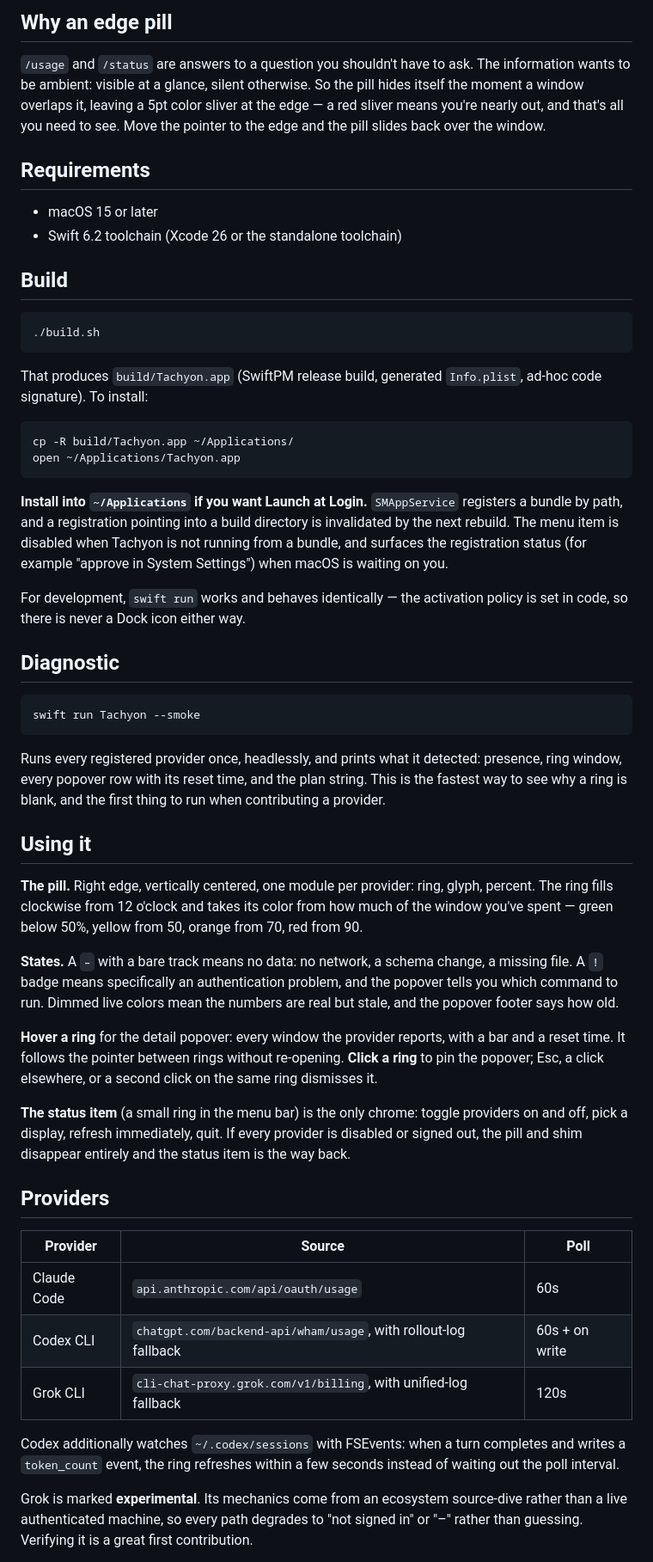
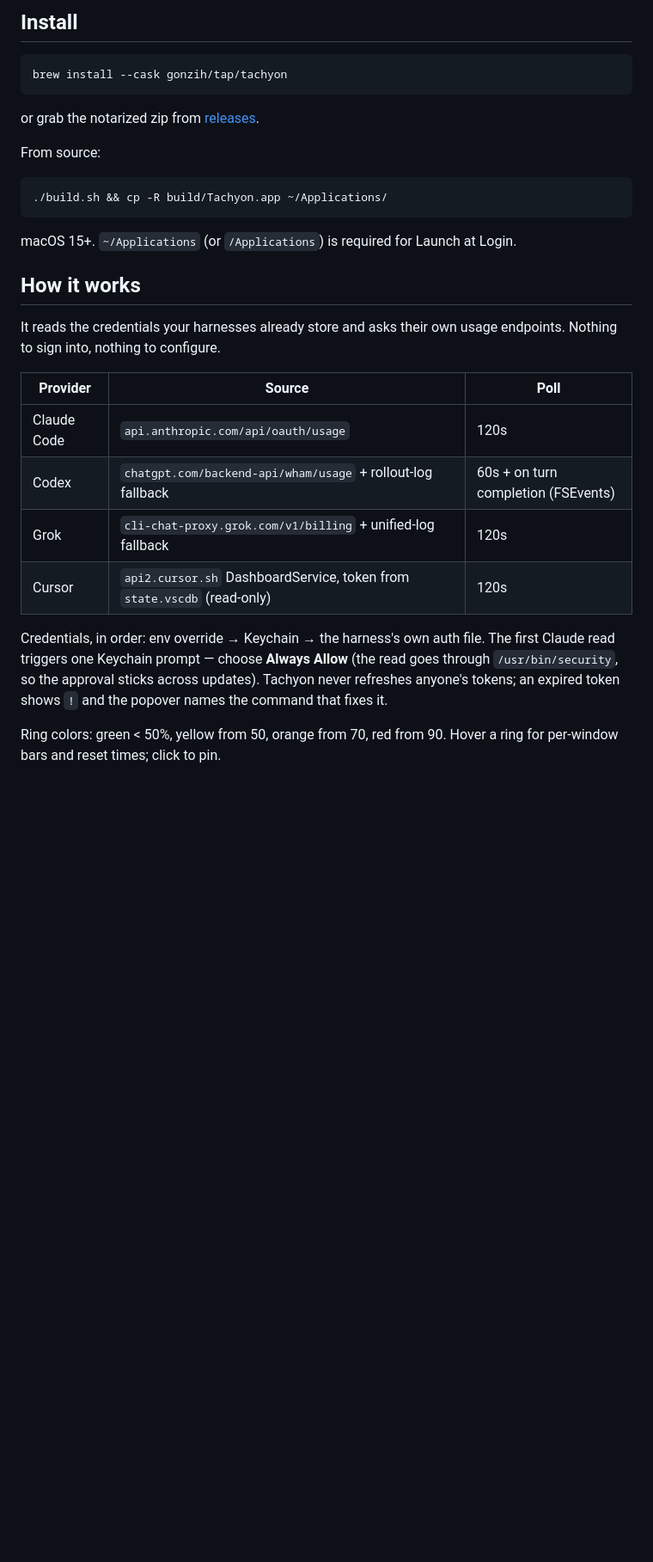
Before and after one commit to Gonzih/tachyon, a Markdown page: README.md, the part around one of its changes. Shown at 86% size. GitHub-like rendering; blank space fills up the shorter version.

Commit message:
README: show, don't explain — demo gif, terse install, tight tables
Co-Authored-By: Claude Fable 5 <noreply@anthropic.com>
Claude-Session: https://claude.ai/code/session_017MJtMRMwRFwrseoTSG7CBF

````diff
--- a/README.md
+++ b/README.md
@@ -23,87 +14,38 @@ wrote and asks their own usage endpoints.
 
-## Why an edge pill
-
-`/usage` and `/status` are answers to a question you shouldn't have to ask. The
-information wants to be ambient: visible at a glance, silent otherwise. So the
-pill hides itself the moment a window overlaps it, leaving a 5pt color sliver at
-the edge — a red sliver means you're nearly out, and that's all you need to see.
-Move the pointer to the edge and the pill slides back over the window.
-
-## Requirements
-
-- macOS 15 or later
-- Swift 6.2 toolchain (Xcode 26 or the standalone toolchain)
-
-## Build
+## Install
 
 ```sh
-./build.sh
+brew install --cask gonzih/tap/tachyon
 ```
 
-That produces `build/Tachyon.app` (SwiftPM release build, generated `Info.plist`,
-ad-hoc code signature). To install:
+or grab the notarized zip from [releases](https://github.com/Gonzih/tachyon/releases/latest).
+
+From source:
 
 ```sh
-cp -R build/Tachyon.app ~/Applications/
-open ~/Applications/Tachyon.app
+./build.sh && cp -R build/Tachyon.app ~/Applications/
 ```
 
-**Install into `~/Applications` if you want Launch at Login.** `SMAppService`
-registers a bundle by path, and a registration pointing into a build directory
-is invalidated by the next rebuild. The menu item is disabled when Tachyon is not
-running from a bundle, and surfaces the registration status (for example
-"approve in System Settings") when macOS is waiting on you.
+macOS 15+. `~/Applications` (or `/Applications`) is required for Launch at Login.
 
-For development, `swift run` works and behaves identically — the activation
-policy is set in code, so there is never a Dock icon either way.
+## How it works
 
-## Diagnostic
-
-```sh
-swift run Tachyon --smoke
-```
-
-Runs every registered provider once, headlessly, and prints what it detected:
-presence, ring window, every popover row with its reset time, and the plan
-string. This is the fastest way to see why a ring is blank, and the first thing
-to run when contributing a provider.
-
-## Using it
-
-**The pill.** Right edge, vertically centered, one module per provider: ring,
-glyph, percent. The ring fills clockwise from 12 o'clock and takes its color
-from how much of the window you've spent — green below 50%, yellow from 50,
-orange from 70, red from 90.
-
-**States.** A `–` with a bare track means no data: no network, a schema change,
-a missing file. A `!` badge means specifically an authentication problem, and the
-popover tells you which command to run. Dimmed live colors mean the numbers are
-real but stale, and the popover footer says how old.
-
-**Hover a ring** for the detail popover: every window the provider reports, with
-a bar and a reset time. It follows the pointer between rings without re-opening.
-**Click a ring** to pin the popover; Esc, a click elsewhere, or a second click on
-the same ring dismisses it.
-
-**The status item** (a small ring in the menu bar) is the only chrome: toggle
-providers on and off, pick a display, refresh immediately, quit. If every
-provider is disabled or signed out, the pill and shim disappear entirely and the
-status item is the way back.
-
-## Providers
+It reads the credentials your harnesses already store and asks their own usage
+endpoints. Nothing to sign into, nothing to configure.
 
 | Provider | Source | Poll |
 |---|---|---|
-| Claude Code | `api.anthropic.com/api/oauth/usage` | 60s |
-| Codex CLI | `chatgpt.com/backend-api/wham/usage`, with rollout-log fallback | 60s + on write |
-| Grok CLI | `cli-chat-proxy.grok.com/v1/billing`, with unified-log fallback | 120s |
+| Claude Code | `api.anthropic.com/api/oauth/usage` | 120s |
+| Codex | `chatgpt.com/backend-api/wham/usage` + rollout-log fallback | 60s + on turn completion (FSEvents) |
+| Grok | `cli-chat-proxy.grok.com/v1/billing` + unified-log fallback | 120s |
+| Cursor | `api2.cursor.sh` DashboardService, token from `state.vscdb` (read-only) | 120s |
 
-Codex additionally watches `~/.codex/sessions` with FSEvents: when a turn
-completes and writes a `token_count` event, the ring refreshes within a few
-seconds instead of waiting out the poll interval.
+Credentials, in order: env override → Keychain → the harness's own auth file.
+The first Claude read triggers one Keychain prompt — choose **Always Allow**
+(the read goes through `/usr/bin/security`, so the approval sticks across
+updates). Tachyon never refreshes anyone's tokens; an expired token shows `!`
+and the popover names the command that fixes it.
 
-Grok is marked **experimental**. Its mechanics come from an ecosystem
-source-dive rather than a live authenticated machine, so every path degrades to
-"not signed in" or "–" rather than guessing. Verifying it is a great first
-contribution.
+Ring colors: green < 50%, yellow from 50, orange from 70, red from 90.
+Hover a ring for per-window bars and reset times; click to pin.
 
````
Also changed, not shown: other parts of README.md (+12 -45 lines), assets/tachyon-demo.gif (added).
